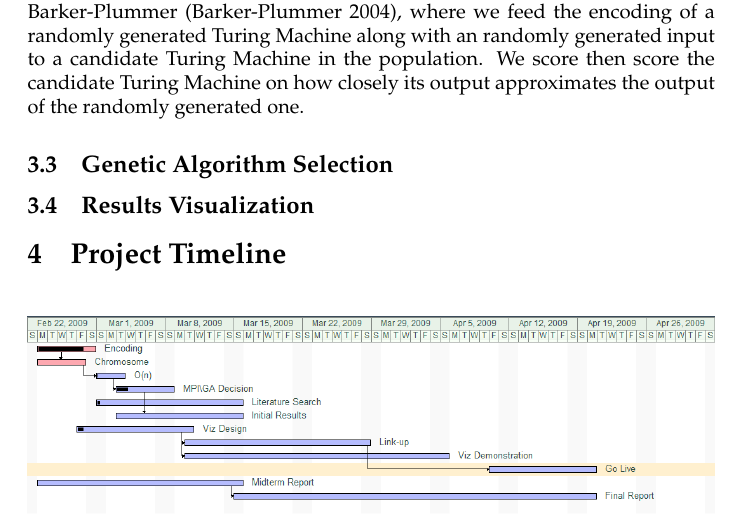
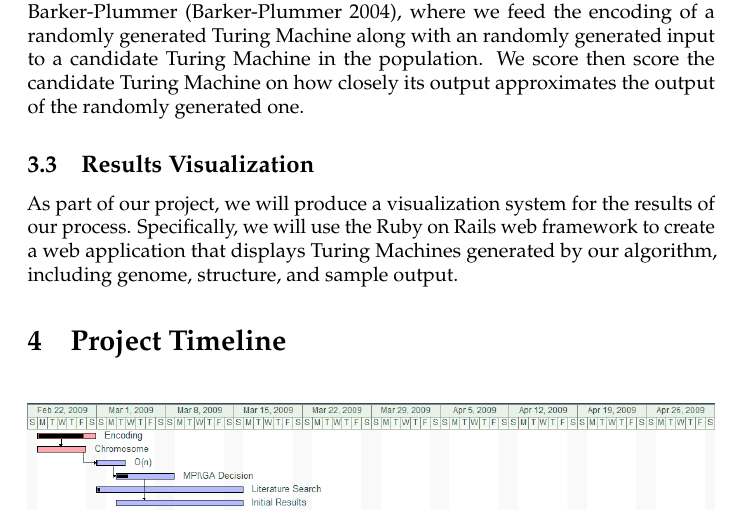
Before and after one commit to mrdomino/utm, a LaTeX document (report/report.tex, which reads report/plan.tex): part of page 3 of 5, cut so that both start at the same text. Compiled offline with pdfLaTeX.

Commit message:
no more empty subsections

```diff
--- a/report/plan.tex
+++ b/report/plan.tex
@@ -25,5 +25,6 @@ is.
 
 Alternatively, we can make use of the definition of a UTM given by David Barker-Plummer \cite{SEP_turing}, where we feed the encoding of a randomly generated Turing Machine along with an randomly generated input to a candidate Turing Machine in the population. We score then score the candidate Turing Machine on how closely its output approximates the output of the randomly generated one.
 
-\subsection{Genetic Algorithm Selection}
 \subsection{Results Visualization}
+
+As part of our project, we will produce a visualization system for the results of our process. Specifically, we will use the Ruby on Rails web framework to create a web application that displays Turing Machines generated by our algorithm, including genome, structure, and sample output.
```
